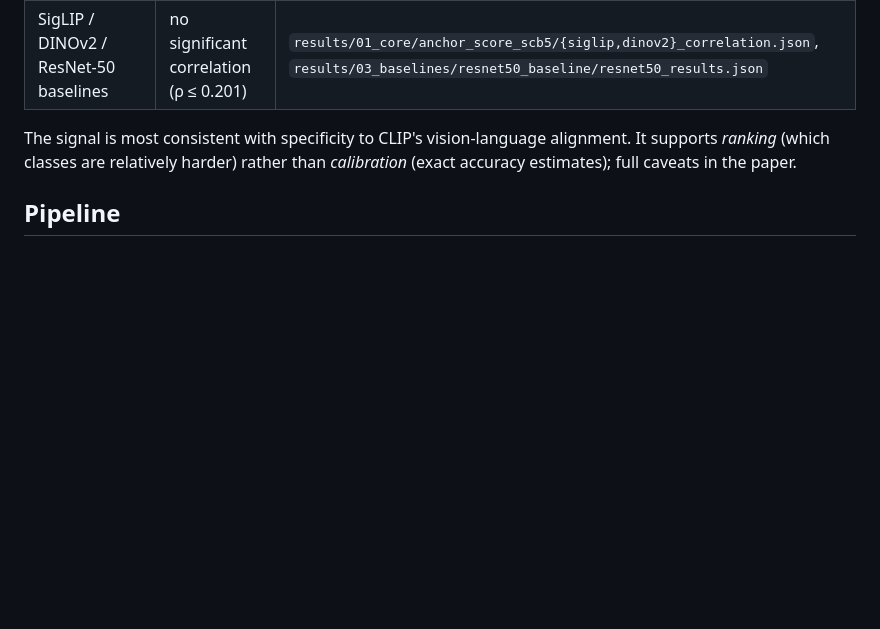
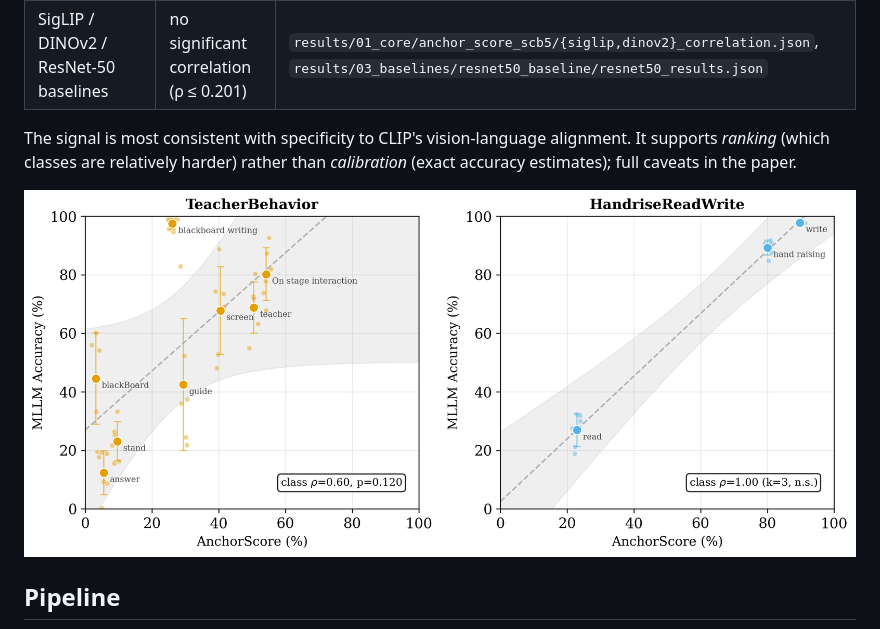
Before and after one commit to zhanglizhuo/VisualAnchor, a Markdown page: README.md, the part around the change. Drawn GitHub-style; pictures changed too: paper/figures/per_dataset_correlation.png (added); blank space fills up the shorter version.

Commit message:
README: add per-dataset correlation figure (restored from removed Fig A1, renamed)

```diff
--- a/README.md
+++ b/README.md
@@ -24,6 +24,8 @@ flags the classes MLLMs are least likely to annotate reliably, at a fraction of
 The signal is most consistent with specificity to CLIP's vision-language alignment. It supports
 *ranking* (which classes are relatively harder) rather than *calibration* (exact accuracy estimates);
 full caveats in the paper.
+
+![Per-dataset correlation between AnchorScore and MLLM accuracy](paper/figures/per_dataset_correlation.png)
 
 ## Pipeline
 
```
Also changed, not shown: 2 other files.
